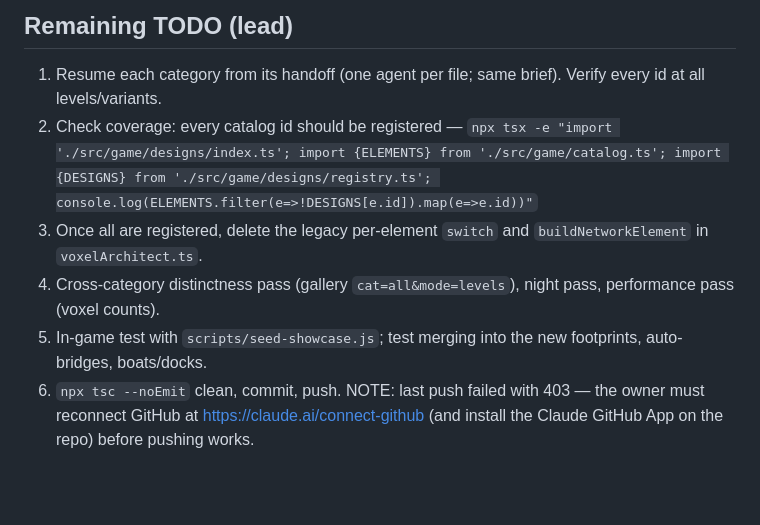
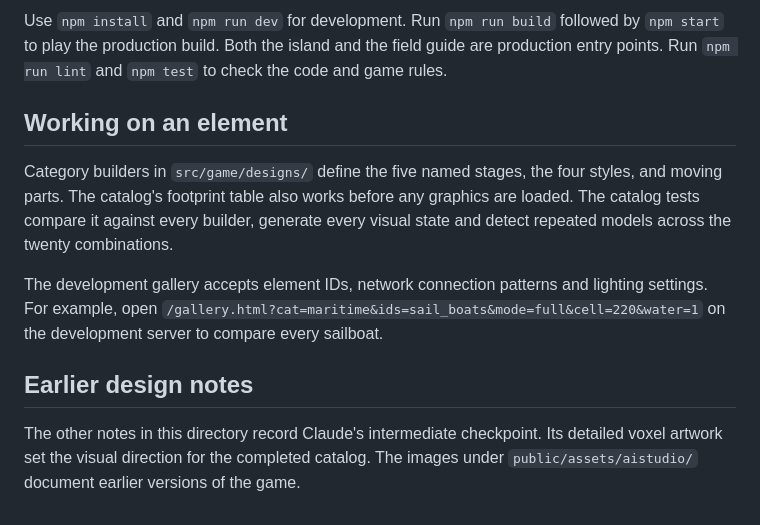
Before and after one commit to FuzzyMediaco/Pixel-Civilization, a Markdown page: docs/handoff/README.md, the part around one of its changes. GitHub-like rendering; blank space fills up the shorter version.

```diff
--- a/docs/handoff/README.md
+++ b/docs/handoff/README.md
@@ -42,10 +8,12 @@ are registered (`grep -o '^  [a-z_]*: {' src/game/designs/<file>.ts`).
 
-## Remaining TODO (lead)
-1. Resume each category from its handoff (one agent per file; same brief). Verify every id at all levels/variants.
-2. Check coverage: every catalog id should be registered —
-   `npx tsx -e "import './src/game/designs/index.ts'; import {ELEMENTS} from './src/game/catalog.ts'; import {DESIGNS} from './src/game/designs/registry.ts'; console.log(ELEMENTS.filter(e=>!DESIGNS[e.id]).map(e=>e.id))"`
-3. Once all are registered, delete the legacy per-element `switch` and `buildNetworkElement` in `voxelArchitect.ts`.
-4. Cross-category distinctness pass (gallery `cat=all&mode=levels`), night pass, performance pass (voxel counts).
-5. In-game test with `scripts/seed-showcase.js`; test merging into the new footprints, auto-bridges, boats/docks.
-6. `npx tsc --noEmit` clean, commit, push. NOTE: last push failed with 403 — the owner must reconnect GitHub at
-   https://claude.ai/connect-github (and install the Claude GitHub App on the repo) before pushing works.
+Use `npm install` and `npm run dev` for development. Run `npm run build` followed by `npm start` to play the production build. Both the island and the field guide are production entry points. Run `npm run lint` and `npm test` to check the code and game rules.
+
+## Working on an element
+
+Category builders in `src/game/designs/` define the five named stages, the four styles, and moving parts. The catalog's footprint table also works before any graphics are loaded. The catalog tests compare it against every builder, generate every visual state and detect repeated models across the twenty combinations.
+
+The development gallery accepts element IDs, network connection patterns and lighting settings. For example, open `/gallery.html?cat=maritime&ids=sail_boats&mode=full&cell=220&water=1` on the development server to compare every sailboat.
+
+## Earlier design notes
+
+The other notes in this directory record Claude's intermediate checkpoint. Its detailed voxel artwork set the visual direction for the completed catalog. The images under `public/assets/aistudio/` document earlier versions of the game.
```
Also changed, not shown: other parts of docs/handoff/README.md (+4 -38 lines), docs/previews/growth.jpg (added), docs/previews/waterfront.jpg (added), 10 other files.
